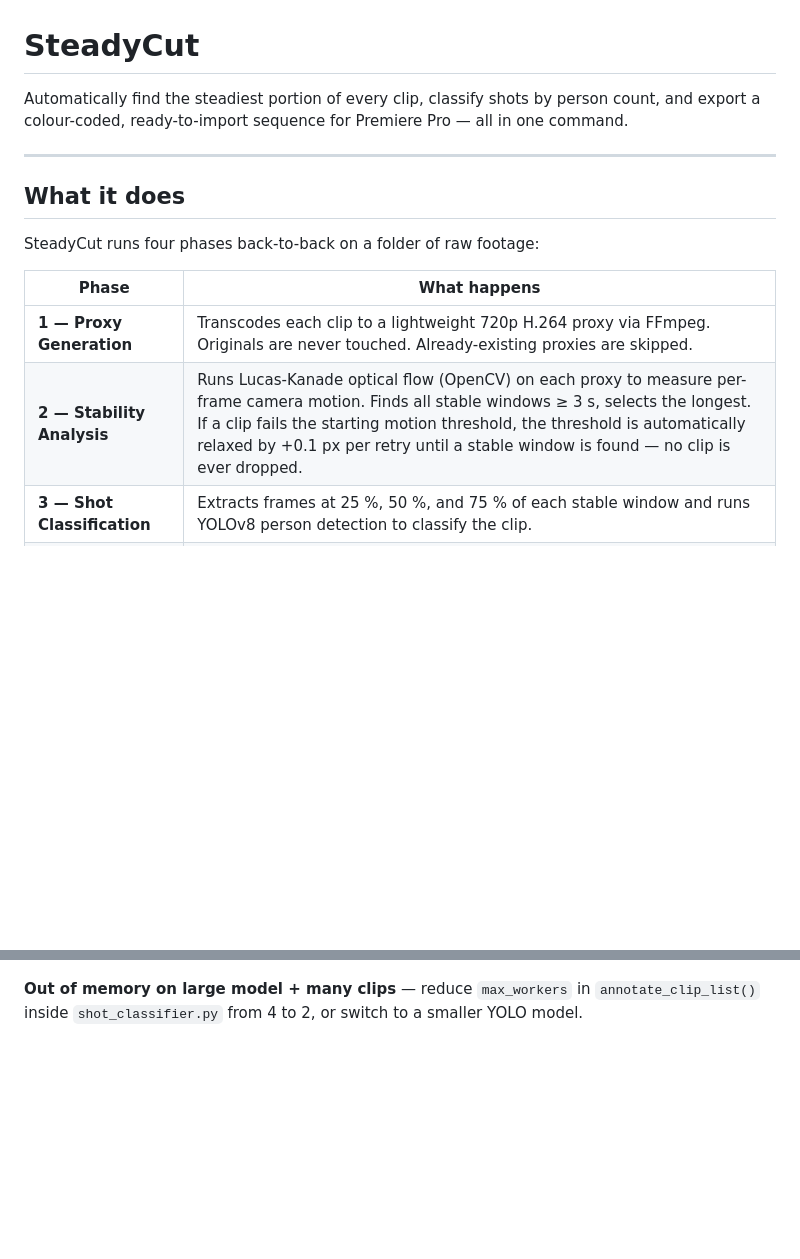
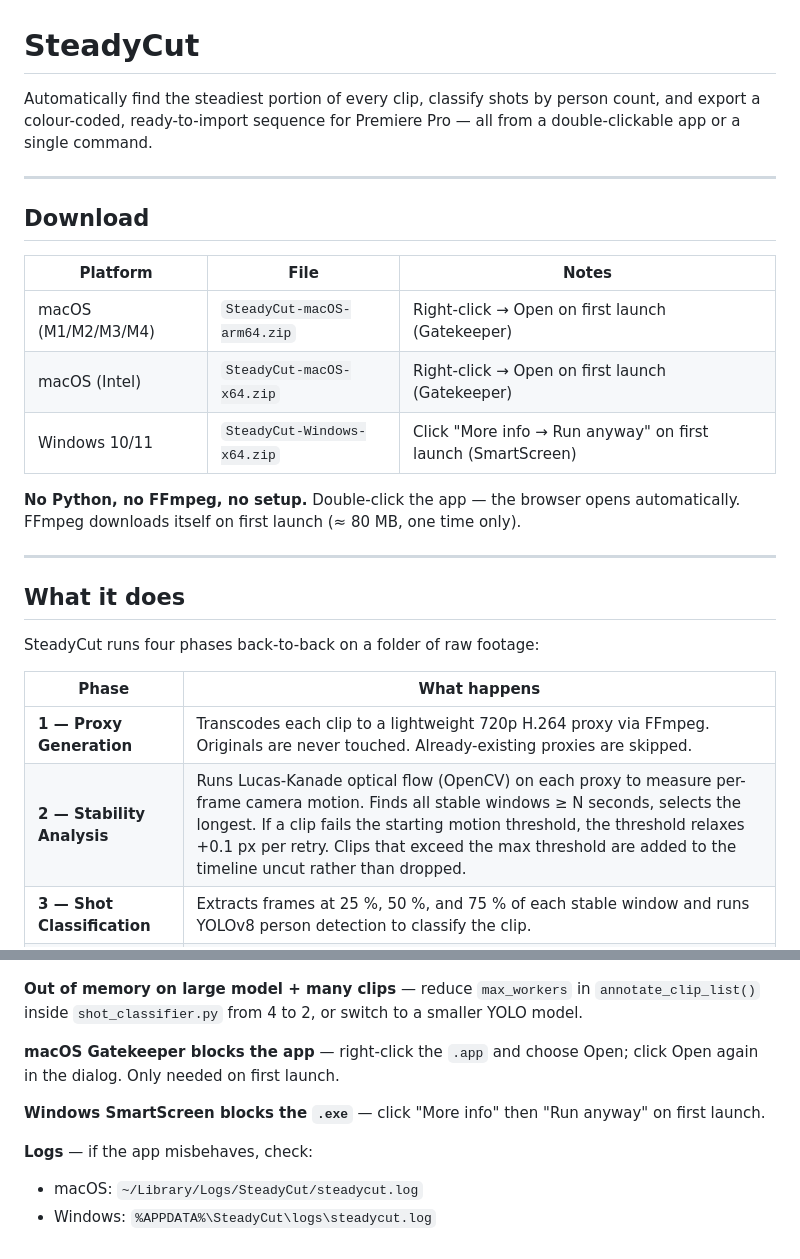
Before and after one commit to Snavy05/premiere-sorter, a Markdown page: README.md, 2 parts joined by grey strips. Drawn GitHub-style; blank space fills up the shorter version.

```diff
--- a/README.md
+++ b/README.md
@@ -1,6 +1,18 @@
 # SteadyCut
 
-Automatically find the steadiest portion of every clip, classify shots by person count, and export a colour-coded, ready-to-import sequence for Premiere Pro — all in one command.
+Automatically find the steadiest portion of every clip, classify shots by person count, and export a colour-coded, ready-to-import sequence for Premiere Pro — all from a double-clickable app or a single command.
+
+---
+
+## Download
+
+| Platform | File | Notes |
+|----------|------|-------|
+| macOS (M1/M2/M3/M4) | `SteadyCut-macOS-arm64.zip` | Right-click → Open on first launch (Gatekeeper) |
+| macOS (Intel) | `SteadyCut-macOS-x64.zip` | Right-click → Open on first launch (Gatekeeper) |
+| Windows 10/11 | `SteadyCut-Windows-x64.zip` | Click "More info → Run anyway" on first launch (SmartScreen) |
+
+**No Python, no FFmpeg, no setup.** Double-click the app — the browser opens automatically. FFmpeg downloads itself on first launch (≈ 80 MB, one time only).
 
 ---
 
@@ -11,7 +23,7 @@ SteadyCut runs four phases back-to-back on a folder of raw footage:
 | Phase | What happens |
 |-------|-------------|
 | **1 — Proxy Generation** | Transcodes each clip to a lightweight 720p H.264 proxy via FFmpeg. Originals are never touched. Already-existing proxies are skipped. |
-| **2 — Stability Analysis** | Runs Lucas-Kanade optical flow (OpenCV) on each proxy to measure per-frame camera motion. Finds all stable windows ≥ 3 s, selects the longest. If a clip fails the starting motion threshold, the threshold is automatically relaxed by +0.1 px per retry until a stable window is found — no clip is ever dropped. |
+| **2 — Stability Analysis** | Runs Lucas-Kanade optical flow (OpenCV) on each proxy to measure per-frame camera motion. Finds all stable windows ≥ N seconds, selects the longest. If a clip fails the starting motion threshold, the threshold relaxes +0.1 px per retry. Clips that exceed the max threshold are added to the timeline uncut rather than dropped. |
 | **3 — Shot Classification** | Extracts frames at 25 %, 50 %, and 75 % of each stable window and runs YOLOv8 person detection to classify the clip. |
 | **4 — FCP7 XML Assembly** | Builds a Premiere Pro sequence where every clip is trimmed to its stable window, colour-coded by shot type, with stereo audio linked to video. |
 
@@ -153,2 +202,10 @@ The pipeline is fully parallelised:
 
 **Out of memory on large model + many clips** — reduce `max_workers` in `annotate_clip_list()` inside `shot_classifier.py` from 4 to 2, or switch to a smaller YOLO model.
+
+**macOS Gatekeeper blocks the app** — right-click the `.app` and choose Open; click Open again in the dialog. Only needed on first launch.
+
+**Windows SmartScreen blocks the `.exe`** — click "More info" then "Run anyway" on first launch.
+
+**Logs** — if the app misbehaves, check:
+- macOS: `~/Library/Logs/SteadyCut/steadycut.log`
+- Windows: `%APPDATA%\SteadyCut\logs\steadycut.log`
```
Also changed, not shown: other parts of README.md (+83 -46 lines).
